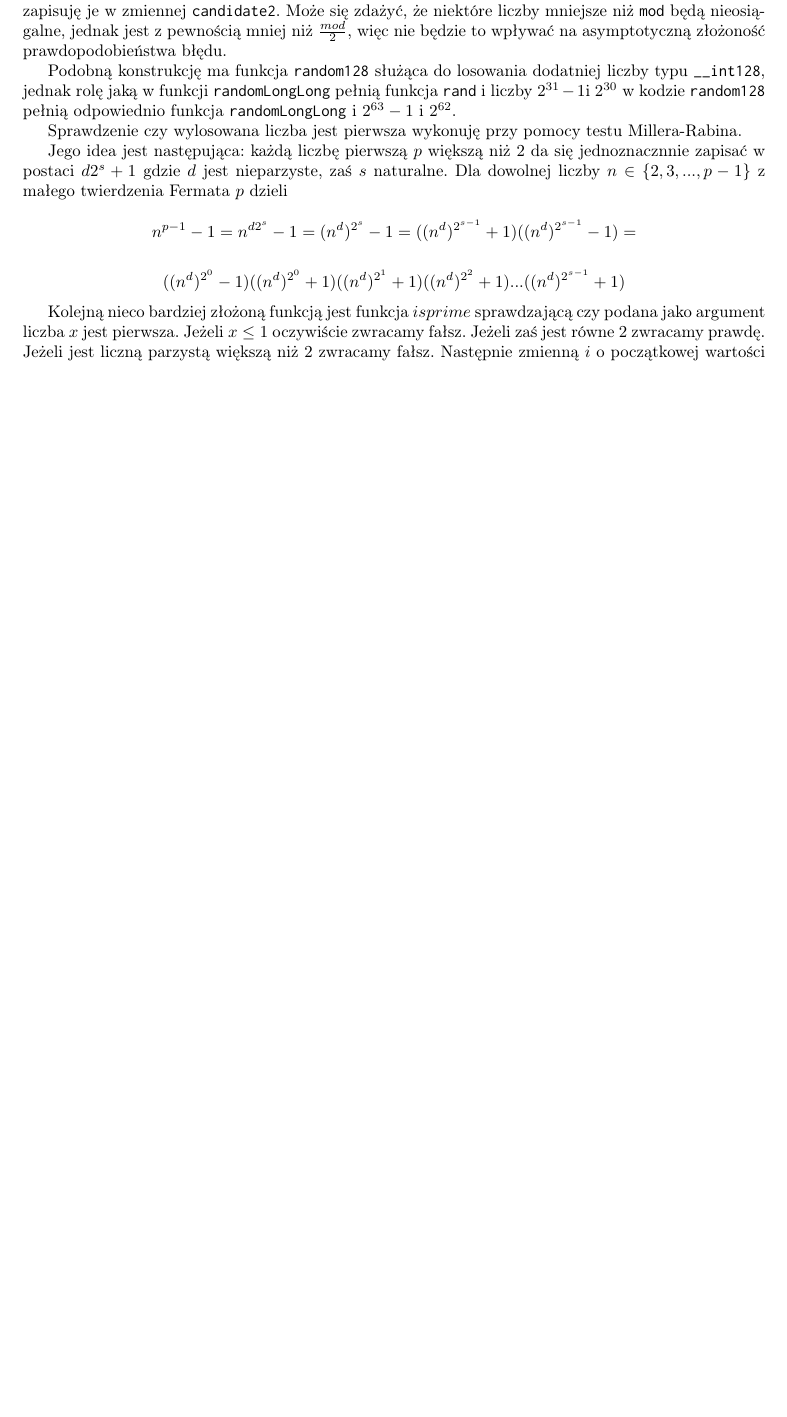
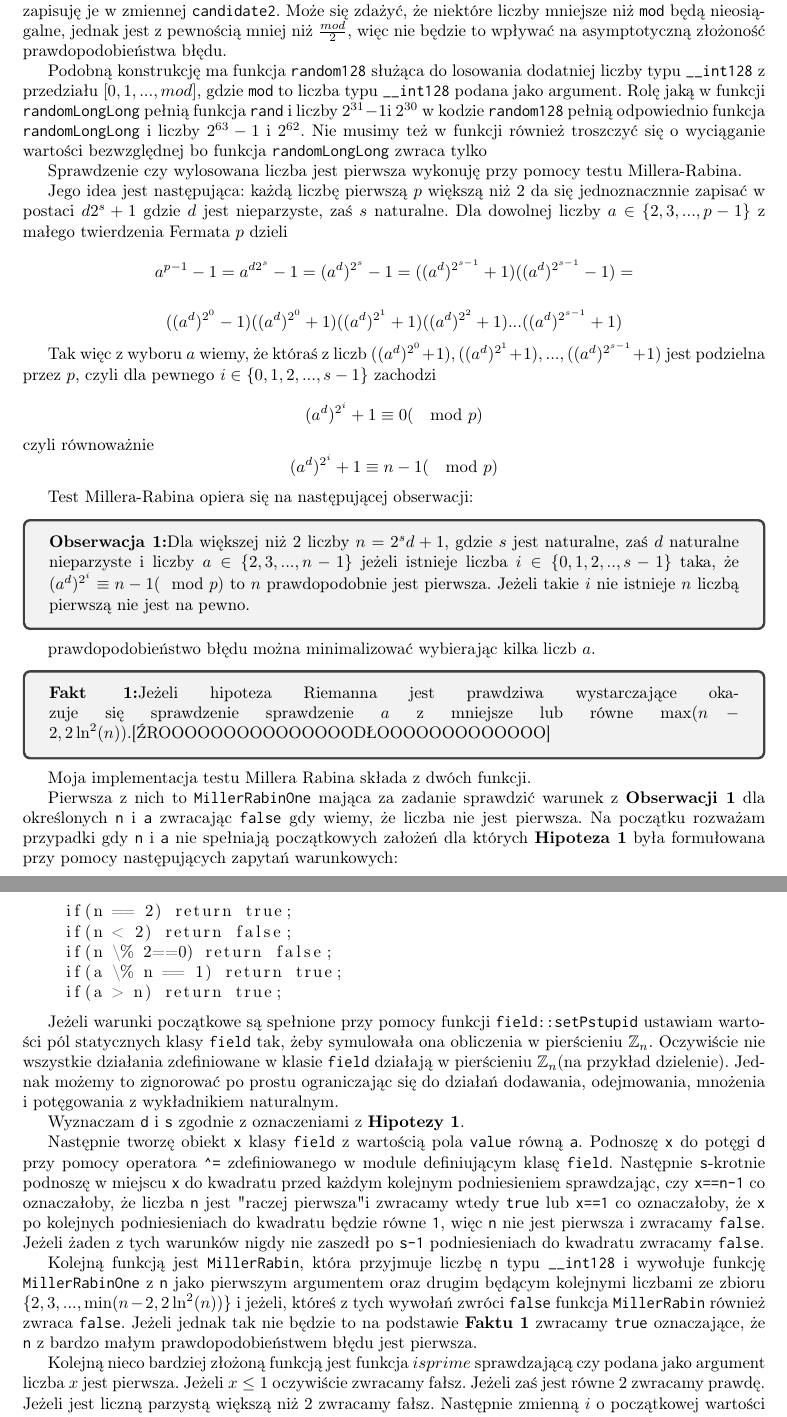
Before and after one commit to Lukasz112358/licencjat, a LaTeX paper (opis.tex): part of page 9 of 16 before the commit and two parts of pages 9 and 10 of 17 after it, the two joined at a grey line, cut so that both start at the same text, the shorter picture padded with empty space. Compiled offline with pdfLaTeX.

Commit message:
Add files via upload

```diff
--- a/opis.tex
+++ b/opis.tex
@@ -656,21 +656,82 @@ a następnie losuję bity wiodące jako wynik  operacji \texttt{std::abs(((long
 asymptotyczną złożoność prawdopodobieństwa błędu.
 
 Podobną konstrukcję ma funkcja \texttt{random128} służąca do losowania dodatniej liczby typu
-\texttt{\textunderscore \textunderscore int128},
-jednak rolę jaką w funkcji \texttt{randomLongLong} pełnią funkcja \texttt{rand} i liczby $2^{31}-1$i $2^{30}$ w kodzie \texttt{random128} pełnią odpowiednio
- funkcja \texttt{randomLongLong} i $2^{63}-1$ i $2^{62}$.
+\texttt{\textunderscore \textunderscore int128} z przedziału $[0,1,...,mod]$, gdzie \texttt{mod}
+to liczba typu \texttt{\textunderscore \textunderscore int128} podana jako argument.
+Rolę jaką w funkcji \texttt{randomLongLong} pełnią funkcja \texttt{rand} i liczby $2^{31}-1$i $2^{30}$ w kodzie \texttt{random128} pełnią odpowiednio
+funkcja \texttt{randomLongLong} i liczby $2^{63}-1$ i $2^{62}$. Nie musimy też w funkcji również troszczyć
+się o wyciąganie wartości bezwzględnej bo funkcja \texttt{randomLongLong} zwraca tylko
 
 Sprawdzenie czy wylosowana liczba jest pierwsza wykonuję przy pomocy testu Millera-Rabina.
 
-Jego idea jest następująca: każdą liczbę pierwszą $p$ większą niż $2$ da się jednoznacznnie zapisać w postaci $d2^s+1$
+Jego idea jest następująca: każdą liczbę pierwszą $p$ większą niż $2$ da się jednoznacznnie zapisać w
+postaci $d2^s+1$
 gdzie $d$ jest nieparzyste, zaś $s$ naturalne. Dla dowolnej liczby
-$n \in \{2,3,...,p-1\}$ z małego twierdzenia Fermata $p$ dzieli
+$a \in \{2,3,...,p-1\}$ z małego twierdzenia Fermata $p$ dzieli
 
-$$ n^{p-1}-1=n^{d2^s}-1=(n^d)^{2^s}-1=((n^d)^{2^{s-1}}+1)((n^d)^{2^{s-1}}-1)=$$
+$$ a^{p-1}-1=a^{d2^s}-1=(a^d)^{2^s}-1=((a^d)^{2^{s-1}}+1)((a^d)^{2^{s-1}}-1)=$$
 
 
-$$((n^d)^{2^0}-1)((n^d)^{2^0}+1)((n^d)^{2^1}+1)((n^d)^{2^2}+1)...((n^d)^{2^{s-1}}+1) $$
+$$((a^d)^{2^0}-1)((a^d)^{2^0}+1)((a^d)^{2^1}+1)((a^d)^{2^2}+1)...((a^d)^{2^{s-1}}+1) $$
 
+Tak więc z wyboru $a$ wiemy, że któraś z liczb  $((a^d)^{2^0}+1),((a^d)^{2^1}+1),...,((a^d)^{2^{s-1}}+1)$
+jest podzielna przez $p$, czyli dla pewnego $i \in \{0,1,2,...,s-1\}$ zachodzi
+
+$$(a^d)^{2 ^i} + 1\equiv 0 (\mod p)$$
+czyli równoważnie
+$$(a^d)^{2 ^i} + 1\equiv n-1 (\mod p)$$
+
+Test Millera-Rabina opiera się na następującej obserwacji:
+\begin{tcolorbox}
+\textbf{Obserwacja 1:}Dla większej niż $2$ liczby $n=2^sd+1$, gdzie $s$ jest naturalne, zaś $d$ naturalne nieparzyste i liczby $
+a \in \{2,3,...,n-1\}$
+jeżeli istnieje liczba $i \in \{0,1,2,..,s-1\}$ taka, że $(a^d)^{2^i} \equiv n-1 (\mod p)$ to $n$
+prawdopodobnie jest pierwsza. Jeżeli takie $i$ nie istnieje $n$ liczbą pierwszą nie jest na pewno.
+\end{tcolorbox}
+
+prawdopodobieństwo błędu można minimalizować wybierając kilka liczb $a$.
+\begin{tcolorbox}
+    \textbf{Fakt 1:}Jeżeli hipoteza Riemanna jest
+    prawdziwa wystarczające okazuje się sprawdzenie sprawdzenie $a$ z mniejsze lub równe
+    $\max(n-2,2\ln^2(n))$.[ŹROOOOOOOOOOOOOOODŁOOOOOOOOOOOOO]
+
+\end{tcolorbox}
+
+Moja implementacja testu Millera Rabina składa z dwóch funkcji.
+
+Pierwsza z nich to \texttt{MillerRabinOne} mająca za zadanie sprawdzić warunek z \textbf{Obserwacji 1} dla określonych
+\texttt{n} i \texttt{a} zwracając \texttt{false} gdy wiemy, że liczba nie jest pierwsza.
+Na początku rozważam przypadki gdy \texttt{n} i \texttt{a} nie spełniają początkowych założeń dla których
+\textbf{Hipoteza 1} była formułowana przy pomocy następujących zapytań warunkowych:
+\begin{lstlisting}
+    if(n == 2) return true;
+    if(n < 2) return false;
+    if(n \% 2==0) return false;
+    if(a \% n == 1) return true;
+    if(a > n) return true;
+\end{lstlisting}
+
+Jeżeli warunki początkowe są spełnione przy pomocy funkcji \texttt{field::setPstupid} ustawiam wartości pól statycznych klasy
+\texttt{field} tak, żeby symulowała
+ona obliczenia w pierścieniu $\mathbb{Z}_n$. Oczywiście nie wszystkie działania zdefiniowane
+w klasie \texttt{field} działają w pierścieniu $\mathbb{Z}_n$(na przykład dzielenie). Jednak
+możemy to zignorować po prostu ograniczając się do działań dodawania, odejmowania, mnożenia i potęgowania
+z wykładnikiem naturalnym.
+
+Wyznaczam \texttt{d} i \texttt{s} zgodnie z oznaczeniami z \textbf{Hipotezy 1}.
+
+Następnie tworzę obiekt \texttt{x} klasy \texttt{field} z wartością pola \texttt{value} równą \texttt{a}.
+Podnoszę \texttt{x} do potęgi \texttt{d} przy pomocy operatora \verb!^!\texttt{=} zdefiniowanego w module definiującym klasę \texttt{field}.
+Następnie \texttt{s}-krotnie podnoszę w miejscu \texttt{x} do kwadratu przed każdym kolejnym podniesieniem sprawdzając, czy \texttt{x==n-1}
+co oznaczałoby, że liczba \texttt{n} jest "raczej pierwsza" i zwracamy wtedy \texttt{true} lub \texttt{x==1} co oznaczałoby, że \texttt{x} po kolejnych podniesieniach do kwadratu
+będzie równe \texttt{1}, więc \texttt{n} nie jest pierwsza i zwracamy \texttt{false}. Jeżeli żaden z tych warunków nigdy nie zaszedł
+po \texttt{s-1} podniesieniach do kwadratu zwracamy \texttt{false}.
+
+Kolejną funkcją jest \texttt{MillerRabin}, która przyjmuje liczbę \texttt{n} typu \texttt{\texttt{\textunderscore \textunderscore int128}} i
+wywołuje funkcję \texttt{MillerRabinOne} z \texttt{n} jako pierwszym argumentem oraz drugim będącym kolejnymi liczbami ze zbioru
+$\{2,3,...,\min(n-2, 2\ln^2(n))\}$ i jeżeli, któreś z tych wywołań zwróci \texttt{false} funkcja \texttt{MillerRabin} również
+zwraca \texttt{false}. Jeżeli jednak tak nie będzie to na podstawie \textbf{Faktu 1} zwracamy \texttt{true} oznaczające, że
+\texttt{n} z bardzo małym prawdopodobieństwem błędu jest pierwsza.
 
 Kolejną nieco bardziej złożoną funkcją jest funkcja $isprime$ sprawdzającą czy podana jako argument
 liczba $x$ jest pierwsza. Jeżeli $x \leq 1$ oczywiście zwracamy fałsz. Jeżeli zaś jest równe $2$ zwracamy
```
Also changed, not shown: opis.pdf.
